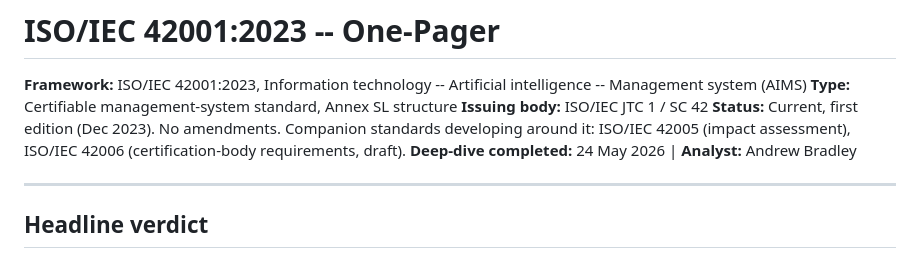
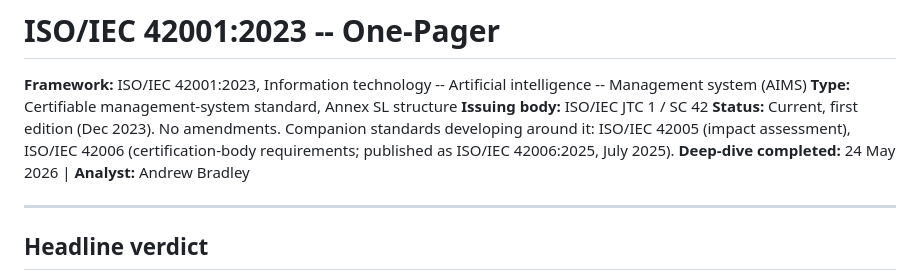
Before and after one commit to ABradley79/ai-governance-analysis, a Markdown page: one-pagers/ISO-42001_one-pager.md, the part around the change. Drawn GitHub-style.

Commit message:
Amend ISO-42001 one-pager: 42006 status corrected to published (ISO/IEC 42006:2025). Ruled 3 September 2026; factual error at the 24 May 2026 freeze

```diff
--- a/one-pagers/ISO-42001_one-pager.md
+++ b/one-pagers/ISO-42001_one-pager.md
@@ -3,7 +3,7 @@
 **Framework:** ISO/IEC 42001:2023, Information technology -- Artificial intelligence -- Management system (AIMS)
 **Type:** Certifiable management-system standard, Annex SL structure
 **Issuing body:** ISO/IEC JTC 1 / SC 42
-**Status:** Current, first edition (Dec 2023). No amendments. Companion standards developing around it: ISO/IEC 42005 (impact assessment), ISO/IEC 42006 (certification-body requirements, draft).
+**Status:** Current, first edition (Dec 2023). No amendments. Companion standards developing around it: ISO/IEC 42005 (impact assessment), ISO/IEC 42006 (certification-body requirements; published as ISO/IEC 42006:2025, July 2025).
 **Deep-dive completed:** 24 May 2026 | **Analyst:** Andrew Bradley
 
 ---
```
